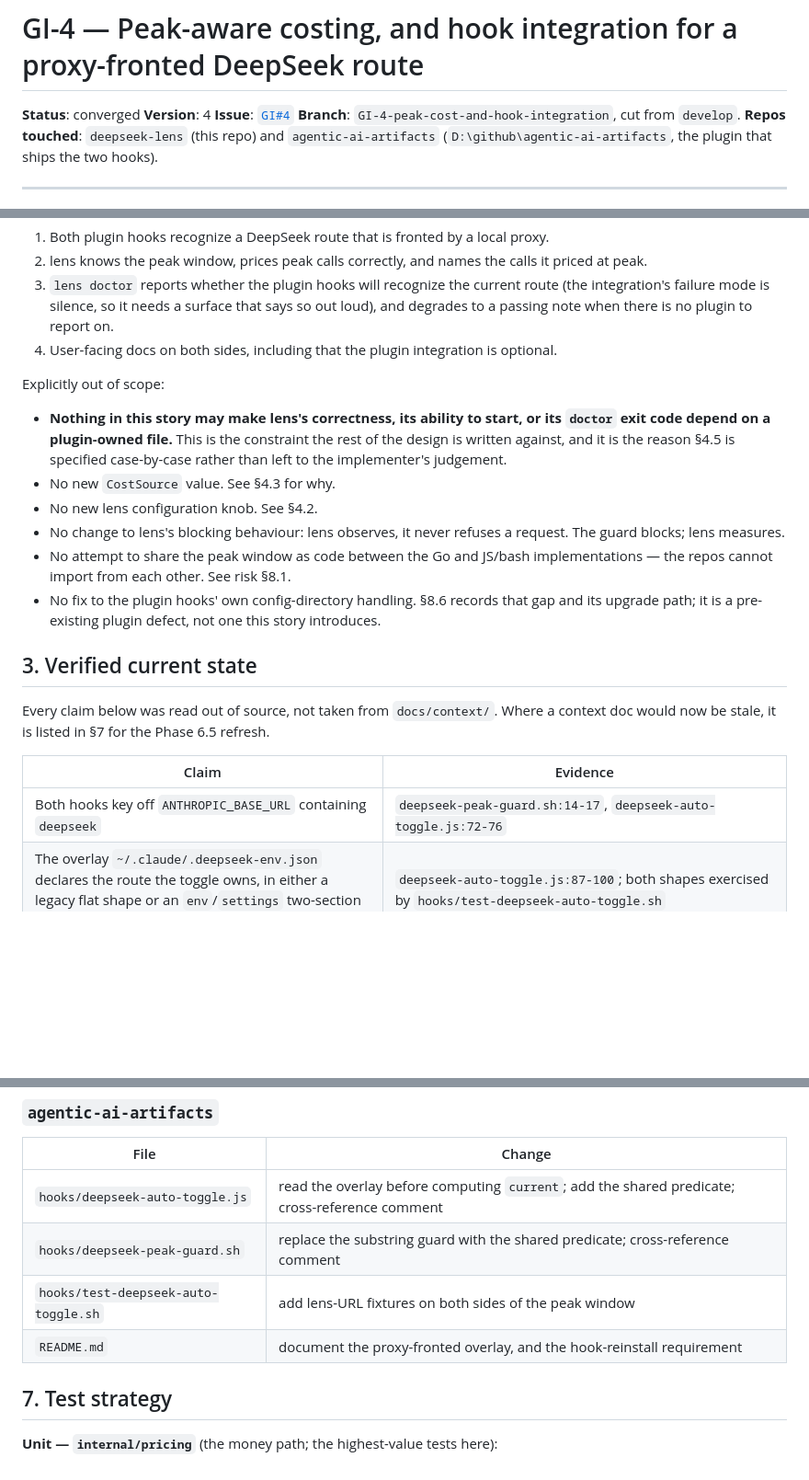
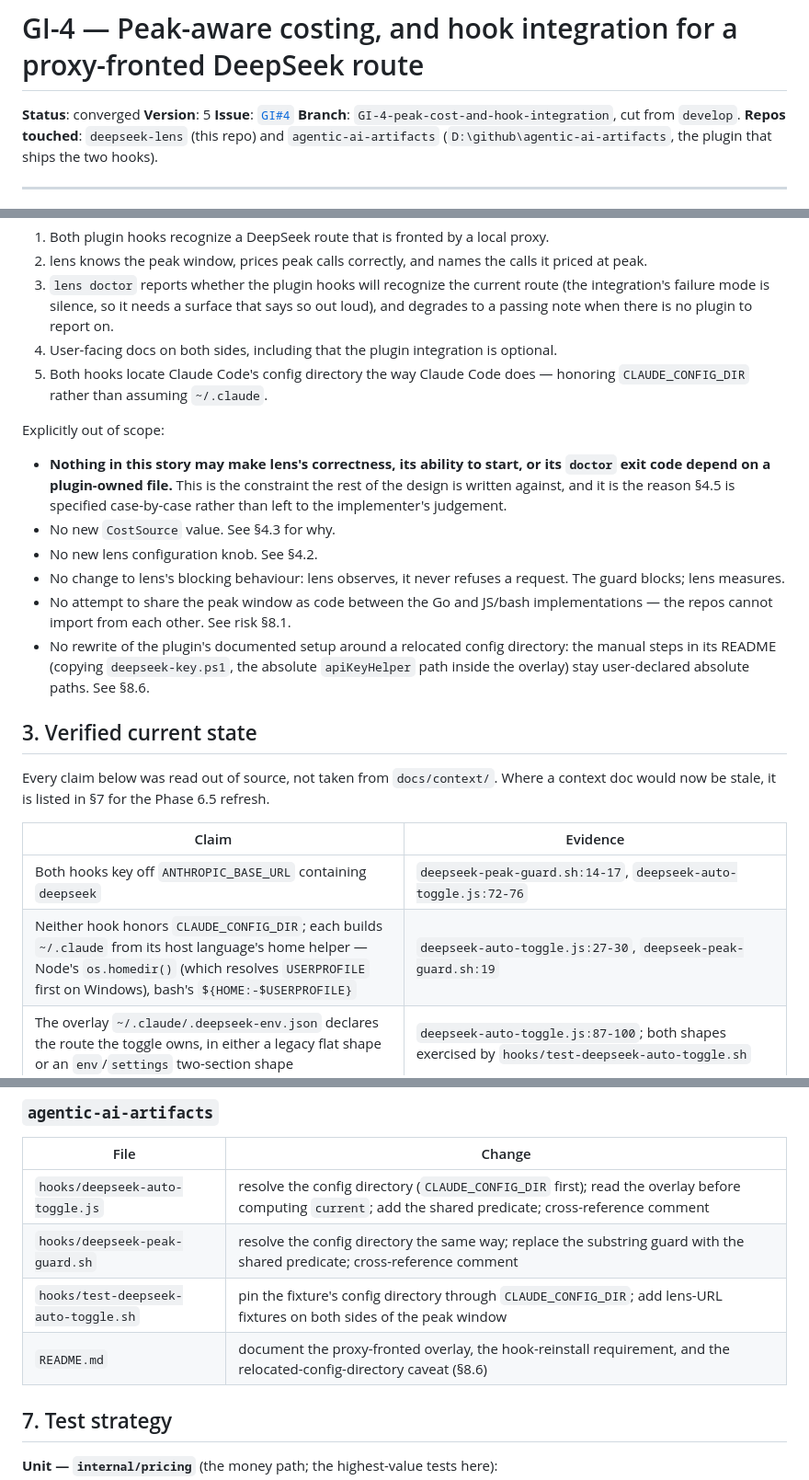
Before and after one commit to abhisheksarkar30/deepseek-lens, a Markdown page: docs/planning/GI-4-peak-cost-and-hook-integration.md, 3 parts joined by grey strips. Shown at 92% size. Drawn GitHub-style; blank space fills up the shorter version.

```diff
--- a/docs/planning/GI-4-peak-cost-and-hook-integration.md
+++ b/docs/planning/GI-4-peak-cost-and-hook-integration.md
@@ -1,7 +1,7 @@
 # GI-4 — Peak-aware costing, and hook integration for a proxy-fronted DeepSeek route
 
 **Status**: converged
-**Version**: 4
+**Version**: 5
 **Issue**: [`GI#4`](https://github.com/abhisheksarkar30/deepseek-lens/issues/4)
 **Branch**: `GI-4-peak-cost-and-hook-integration`, cut from `develop`.
 **Repos touched**: `deepseek-lens` (this repo) and `agentic-ai-artifacts`
@@ -71,6 +71,8 @@ In scope:
    integration's failure mode is silence, so it needs a surface that says so out loud), and
    degrades to a passing note when there is no plugin to report on.
 4. User-facing docs on both sides, including that the plugin integration is optional.
+5. Both hooks locate Claude Code's config directory the way Claude Code does — honoring
+   `CLAUDE_CONFIG_DIR` rather than assuming `~/.claude`.
 
 Explicitly out of scope:
 
@@ -84,8 +86,9 @@ Explicitly out of scope:
   blocks; lens measures.
 - No attempt to share the peak window as code between the Go and JS/bash implementations — the
   repos cannot import from each other. See risk §8.1.
-- No fix to the plugin hooks' own config-directory handling. §8.6 records that gap and its
-  upgrade path; it is a pre-existing plugin defect, not one this story introduces.
+- No rewrite of the plugin's documented setup around a relocated config directory: the manual
+  steps in its README (copying `deepseek-key.ps1`, the absolute `apiKeyHelper` path inside the
+  overlay) stay user-declared absolute paths. See §8.6.
 
 ## 3. Verified current state
 
@@ -95,6 +98,7 @@ would now be stale, it is listed in §7 for the Phase 6.5 refresh.
 | Claim | Evidence |
 |---|---|
 | Both hooks key off `ANTHROPIC_BASE_URL` containing `deepseek` | `deepseek-peak-guard.sh:14-17`, `deepseek-auto-toggle.js:72-76` |
+| Neither hook honors `CLAUDE_CONFIG_DIR`; each builds `~/.claude` from its host language's home helper — Node's `os.homedir()` (which resolves `USERPROFILE` first on Windows), bash's `${HOME:-$USERPROFILE}` | `deepseek-auto-toggle.js:27-30`, `deepseek-peak-guard.sh:19` |
 | The overlay `~/.claude/.deepseek-env.json` declares the route the toggle owns, in either a legacy flat shape or an `env`/`settings` two-section shape | `deepseek-auto-toggle.js:87-100`; both shapes exercised by `hooks/test-deepseek-auto-toggle.sh` |
 | `pricing.Compute` takes no time input | `internal/pricing/pricing.go:105` |
 | `Compute` has exactly one production caller | `internal/consumer/consumer.go:382` |
@@ -322,10 +326,10 @@ the SQLite write beside it.
 
 | File | Change |
 |---|---|
-| `hooks/deepseek-auto-toggle.js` | read the overlay before computing `current`; add the shared predicate; cross-reference comment |
-| `hooks/deepseek-peak-guard.sh` | replace the substring guard with the shared predicate; cross-reference comment |
-| `hooks/test-deepseek-auto-toggle.sh` | add lens-URL fixtures on both sides of the peak window |
-| `README.md` | document the proxy-fronted overlay, and the hook-reinstall requirement |
+| `hooks/deepseek-auto-toggle.js` | resolve the config directory (`CLAUDE_CONFIG_DIR` first); read the overlay before computing `current`; add the shared predicate; cross-reference comment |
+| `hooks/deepseek-peak-guard.sh` | resolve the config directory the same way; replace the substring guard with the shared predicate; cross-reference comment |
+| `hooks/test-deepseek-auto-toggle.sh` | pin the fixture's config directory through `CLAUDE_CONFIG_DIR`; add lens-URL fixtures on both sides of the peak window |
+| `README.md` | document the proxy-fronted overlay, the hook-reinstall requirement, and the relocated-config-directory caveat (§8.6) |
 
 ## 7. Test strategy
 
```
Also changed, not shown: other parts of docs/planning/GI-4-peak-cost-and-hook-integration.md (+37 -13 lines).
